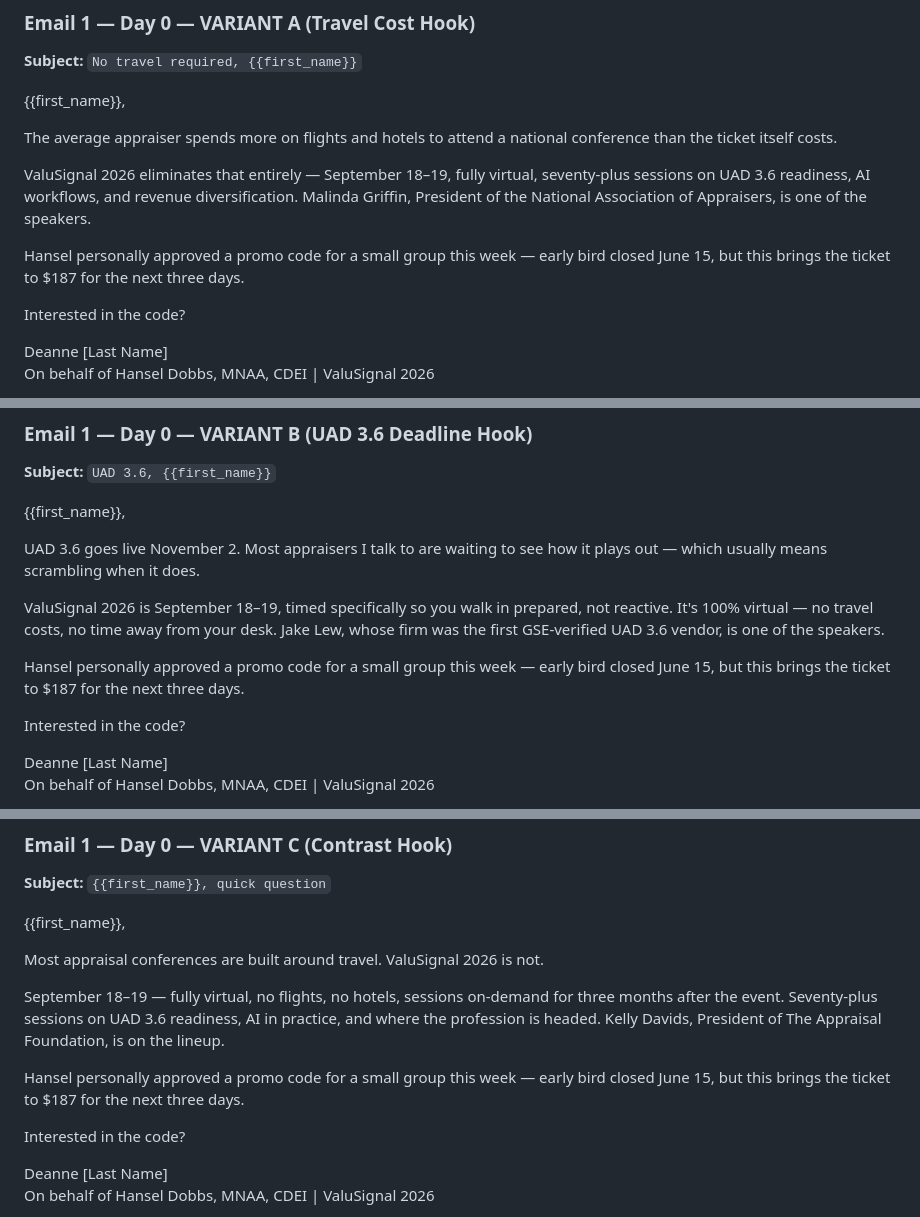
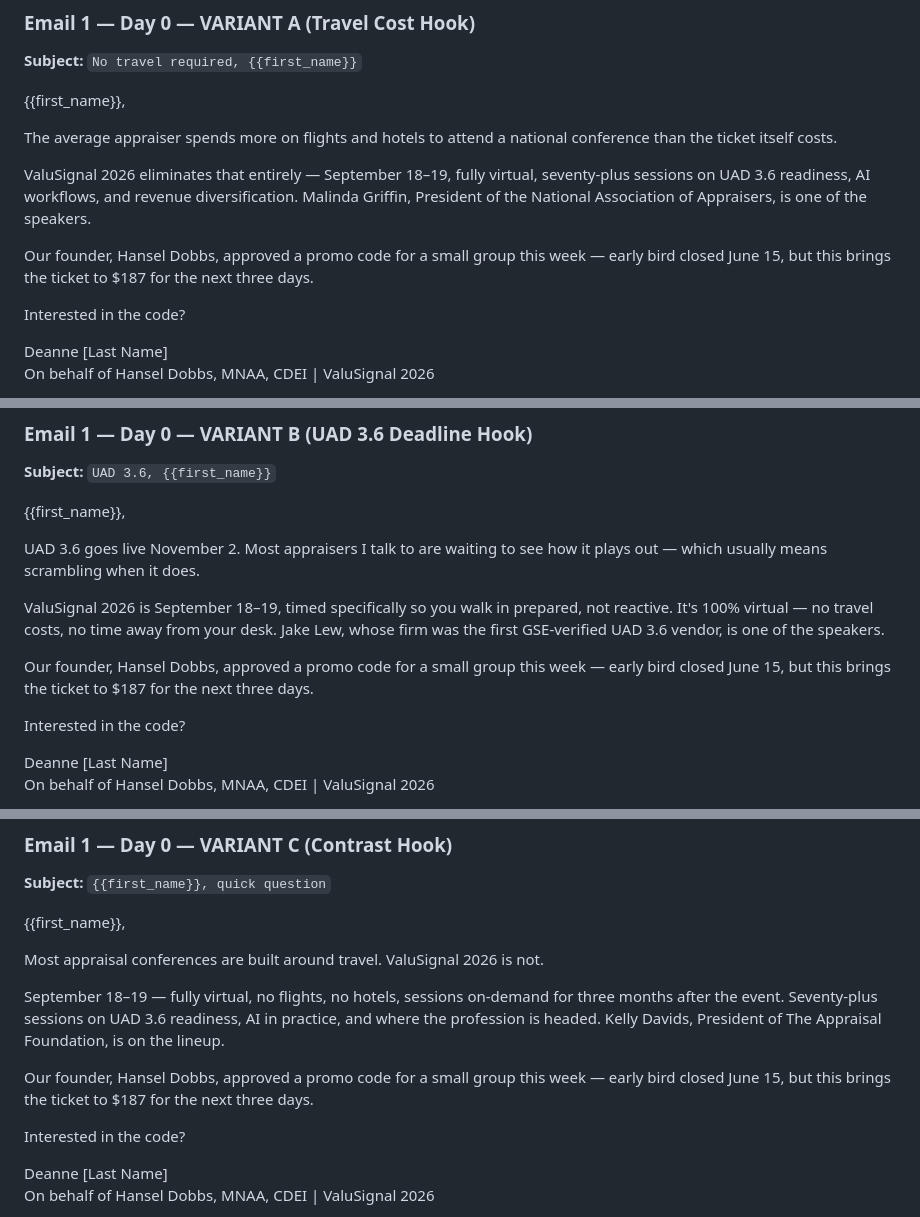
Before and after one commit to Elopezsu/ClaudeCodeTest, a Markdown page: ValuSignal-Promo-Email-Sequences-Jun2026.md, 3 parts joined by grey strips. Rendered like a GitHub page.

Commit message:
Change 'Hansel personally' to 'Our founder, Hansel Dobbs' in S2 Email 1 variants
Co-Authored-By: Claude Sonnet 4.6 <noreply@anthropic.com>

```diff
--- a/ValuSignal-Promo-Email-Sequences-Jun2026.md
+++ b/ValuSignal-Promo-Email-Sequences-Jun2026.md
@@ -61,7 +61,7 @@ The average appraiser spends more on flights and hotels to attend a national con
 
 ValuSignal 2026 eliminates that entirely — September 18–19, fully virtual, seventy-plus sessions on UAD 3.6 readiness, AI workflows, and revenue diversification. Malinda Griffin, President of the National Association of Appraisers, is one of the speakers.
 
-Hansel personally approved a promo code for a small group this week — early bird closed June 15, but this brings the ticket to $187 for the next three days.
+Our founder, Hansel Dobbs, approved a promo code for a small group this week — early bird closed June 15, but this brings the ticket to $187 for the next three days.
 
 Interested in the code?
 
@@ -82,7 +82,7 @@ UAD 3.6 goes live November 2. Most appraisers I talk to are waiting to see how i
 
 ValuSignal 2026 is September 18–19, timed specifically so you walk in prepared, not reactive. It's 100% virtual — no travel costs, no time away from your desk. Jake Lew, whose firm was the first GSE-verified UAD 3.6 vendor, is one of the speakers.
 
-Hansel personally approved a promo code for a small group this week — early bird closed June 15, but this brings the ticket to $187 for the next three days.
+Our founder, Hansel Dobbs, approved a promo code for a small group this week — early bird closed June 15, but this brings the ticket to $187 for the next three days.
 
 Interested in the code?
 
@@ -103,7 +103,7 @@ Most appraisal conferences are built around travel. ValuSignal 2026 is not.
 
 September 18–19 — fully virtual, no flights, no hotels, sessions on-demand for three months after the event. Seventy-plus sessions on UAD 3.6 readiness, AI in practice, and where the profession is headed. Kelly Davids, President of The Appraisal Foundation, is on the lineup.
 
-Hansel personally approved a promo code for a small group this week — early bird closed June 15, but this brings the ticket to $187 for the next three days.
+Our founder, Hansel Dobbs, approved a promo code for a small group this week — early bird closed June 15, but this brings the ticket to $187 for the next three days.
 
 Interested in the code?
 
```
